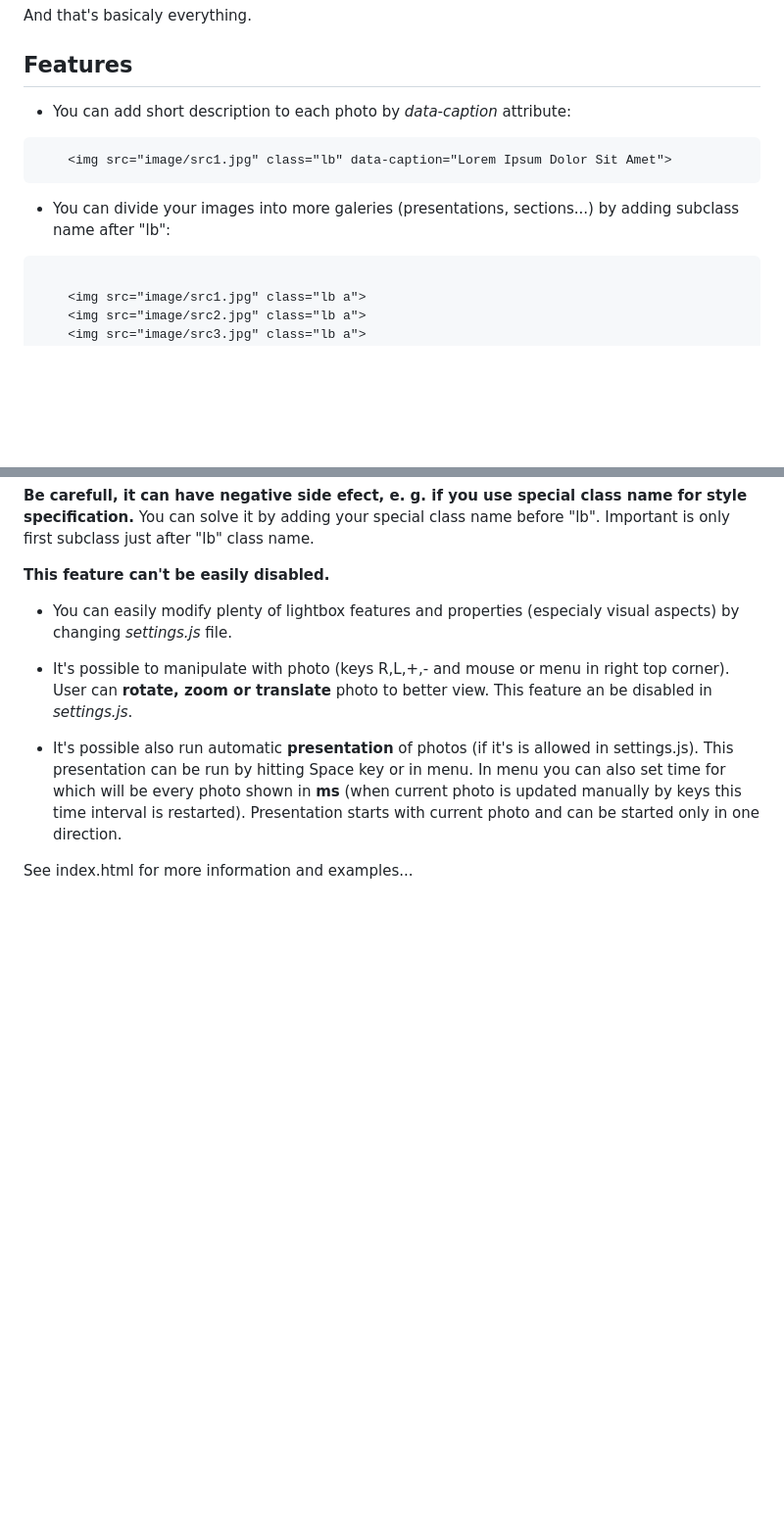
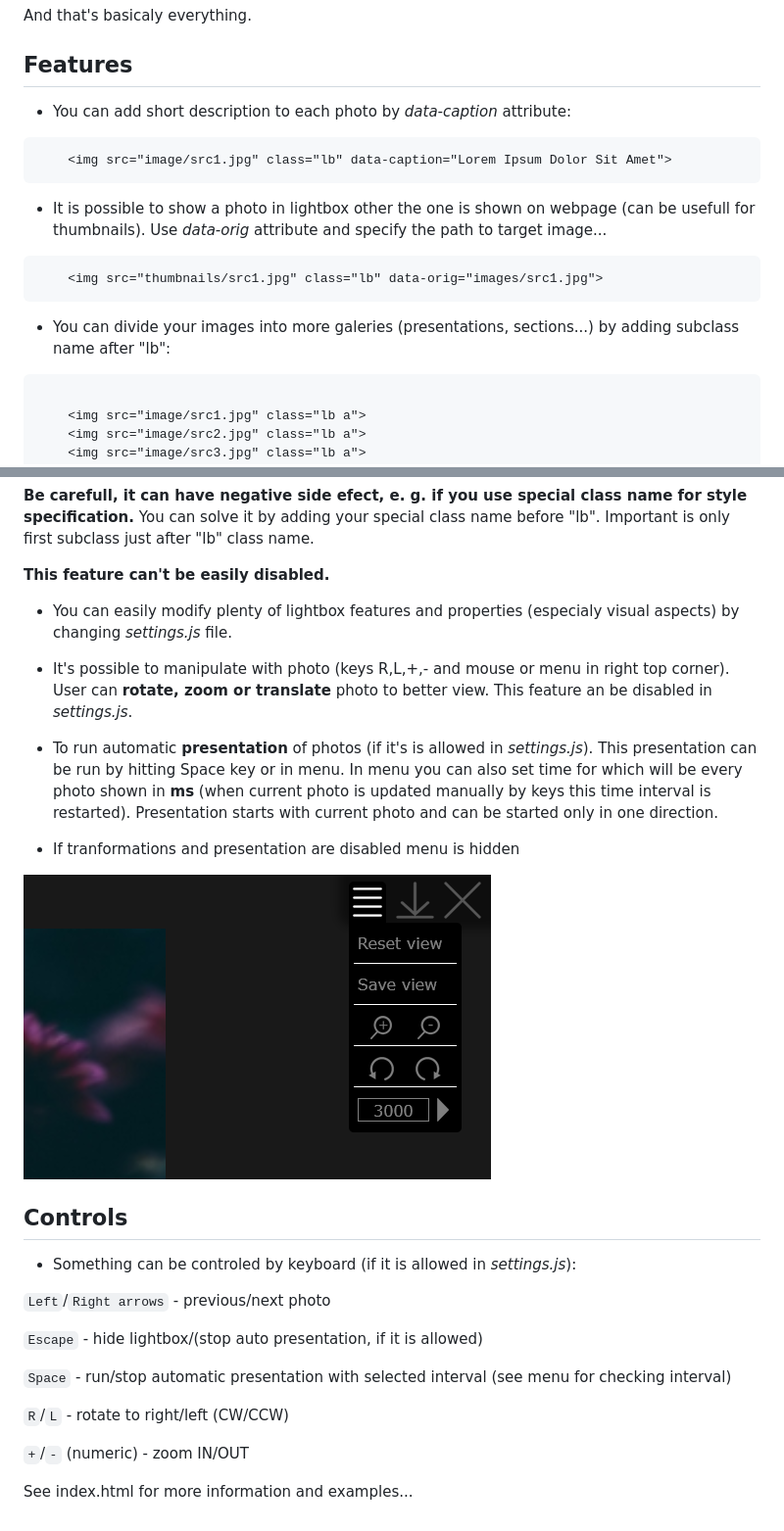
Before and after one commit to vojone/simpleLightbox, a Markdown page: README.md, 2 parts joined by grey strips. Shown at 98% size. Drawn GitHub-style; pictures changed too: ex2.png (added); blank space fills up the shorter version.

Commit message:
Extended README.md file

```diff
--- a/README.md
+++ b/README.md
@@ -38,14 +38,19 @@ And that's basicaly everything.
 Features
 --------
 
-+ You can add short description to each photo by *data-caption* attribute:
+* You can add short description to each photo by *data-caption* attribute:
 
 <pre>
     &lt;img src="image/src1.jpg" class="lb" data-caption="Lorem Ipsum Dolor Sit Amet">
 </pre>
 
+* It is possible to show a photo in lightbox other the one is shown on webpage (can be usefull for thumbnails). Use *data-orig* attribute and specify the path to target image...
 
-+ You can divide your images into more galeries (presentations, sections...) by adding subclass name after "lb":
+<pre>
+    &lt;img src="thumbnails/src1.jpg" class="lb" data-orig="images/src1.jpg">
+</pre>
+
+* You can divide your images into more galeries (presentations, sections...) by adding subclass name after "lb":
 
  <pre>
     &lt;img src="image/src1.jpg" class="lb a"&gt;
@@ -64,11 +69,29 @@ You can solve it by adding your special class name before "lb". Important is onl
 **This feature can't be easily disabled.**
 
 
-+ You can easily modify plenty of lightbox features and properties (especialy visual aspects) by changing *settings.js* file.
+* You can easily modify plenty of lightbox features and properties (especialy visual aspects) by changing *settings.js* file.
 
-+ It's possible to manipulate with photo (keys R,L,+,- and mouse or menu in right top corner). User can **rotate, zoom or translate** photo to better view. This feature an be disabled in *settings.js*.
+* It's possible to manipulate with photo (keys R,L,+,- and mouse or menu in right top corner). User can **rotate, zoom or translate** photo to better view. This feature an be disabled in *settings.js*.
 
-+ It's possible also run automatic **presentation** of photos (if it's is allowed in settings.js). This presentation can be run by hitting Space key or in menu. In menu you can also set time for which will be every photo shown in **ms** (when current photo is updated manually by keys this time interval is restarted). Presentation starts with current photo and can be started only in one direction.
+* To run automatic **presentation** of photos (if it's is allowed in *settings.js*). This presentation can be run by hitting Space key or in menu. In menu you can also set time for which will be every photo shown in **ms** (when current photo is updated manually by keys this time interval is restarted). Presentation starts with current photo and can be started only in one direction.
+
+* If tranformations and presentation are disabled menu is hidden
+
+![simpleLB appearance](ex2.png "Menu in Lb")
+
+Controls
+--------
+* Something can be controled by keyboard (if it is allowed in *settings.js*):
+
+`Left`/`Right arrows` - previous/next photo
+
+`Escape` - hide lightbox/(stop auto presentation, if it is allowed)
+
+`Space` - run/stop automatic presentation with selected interval (see menu for checking interval)
+
+`R`/`L` - rotate to right/left (CW/CCW)
+
+`+`/`-` (numeric) - zoom IN/OUT
 
 
 See index.html for more information and examples...
```
Also changed, not shown: other parts of README.md (+2 -2 lines), simpleLB/README.md (+30 -7 lines), 2 other files.
